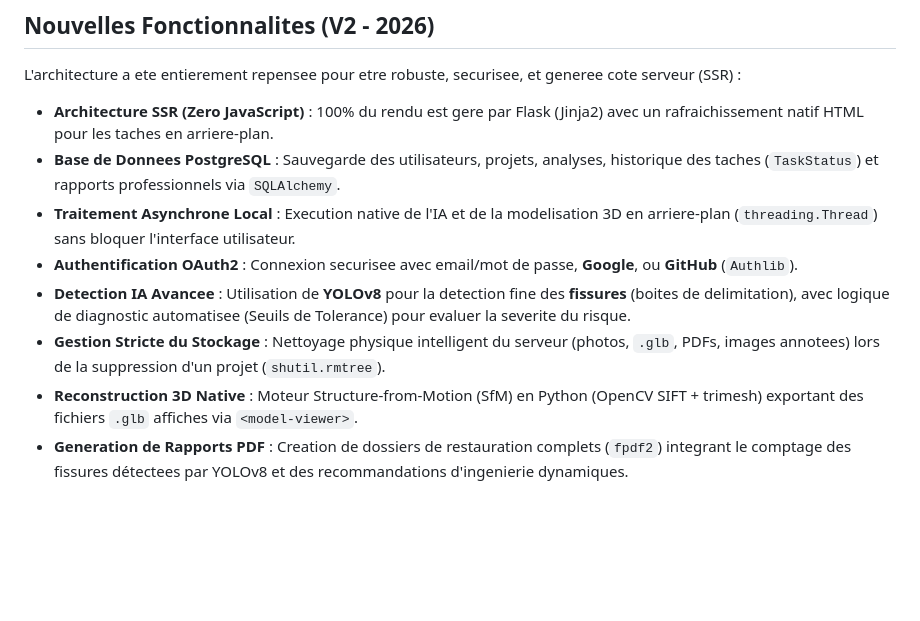
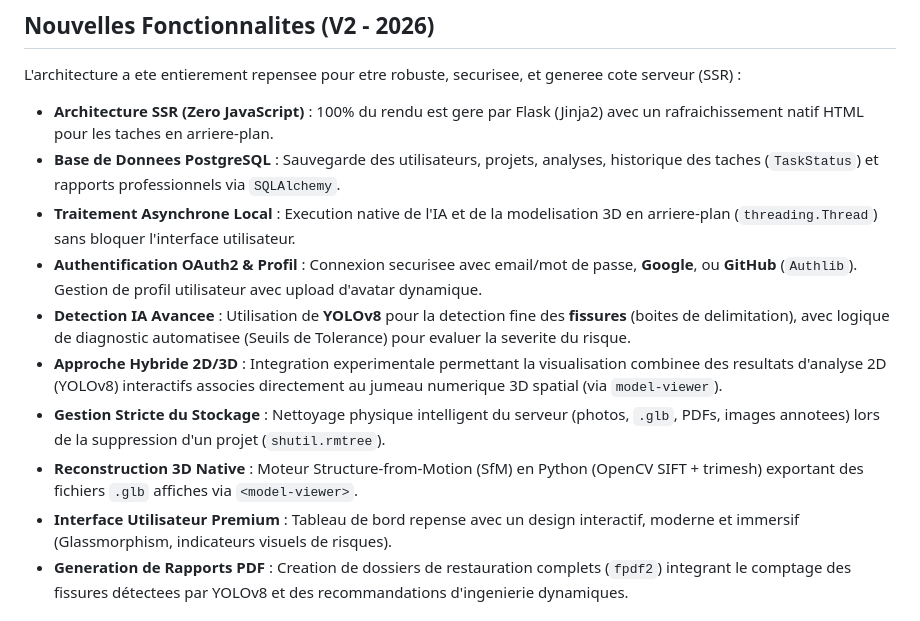
Before and after one commit to Chaimae-aamymi/ASL-3D, a Markdown page: README.md, the part around the change. Rendered like a GitHub page; blank space fills up the shorter version.

Commit message:
Update README with profile, hybrid 3D, and UI dashboard changes

```diff
--- a/README.md
+++ b/README.md
@@ -11,10 +11,12 @@ L'architecture a ete entierement repensee pour etre robuste, securisee, et gener
 - **Architecture SSR (Zero JavaScript)** : 100% du rendu est gere par Flask (Jinja2) avec un rafraichissement natif HTML pour les taches en arriere-plan.
 - **Base de Donnees PostgreSQL** : Sauvegarde des utilisateurs, projets, analyses, historique des taches (`TaskStatus`) et rapports professionnels via `SQLAlchemy`.
 - **Traitement Asynchrone Local** : Execution native de l'IA et de la modelisation 3D en arriere-plan (`threading.Thread`) sans bloquer l'interface utilisateur.
-- **Authentification OAuth2** : Connexion securisee avec email/mot de passe, **Google**, ou **GitHub** (`Authlib`).
+- **Authentification OAuth2 & Profil** : Connexion securisee avec email/mot de passe, **Google**, ou **GitHub** (`Authlib`). Gestion de profil utilisateur avec upload d'avatar dynamique.
 - **Detection IA Avancee** : Utilisation de **YOLOv8** pour la detection fine des **fissures** (boites de delimitation), avec logique de diagnostic automatisee (Seuils de Tolerance) pour evaluer la severite du risque.
+- **Approche Hybride 2D/3D** : Integration experimentale permettant la visualisation combinee des resultats d'analyse 2D (YOLOv8) interactifs associes directement au jumeau numerique 3D spatial (via `model-viewer`).
 - **Gestion Stricte du Stockage** : Nettoyage physique intelligent du serveur (photos, `.glb`, PDFs, images annotees) lors de la suppression d'un projet (`shutil.rmtree`).
 - **Reconstruction 3D Native** : Moteur Structure-from-Motion (SfM) en Python (OpenCV SIFT + trimesh) exportant des fichiers `.glb` affiches via `<model-viewer>`.
+- **Interface Utilisateur Premium** : Tableau de bord repense avec un design interactif, moderne et immersif (Glassmorphism, indicateurs visuels de risques).
 - **Generation de Rapports PDF** : Creation de dossiers de restauration complets (`fpdf2`) integrant le comptage des fissures détectees par YOLOv8 et des recommandations d'ingenierie dynamiques.
 
 ## Stack Technique
```
